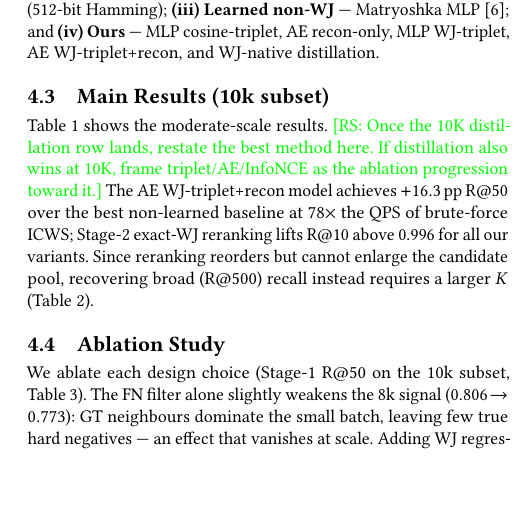
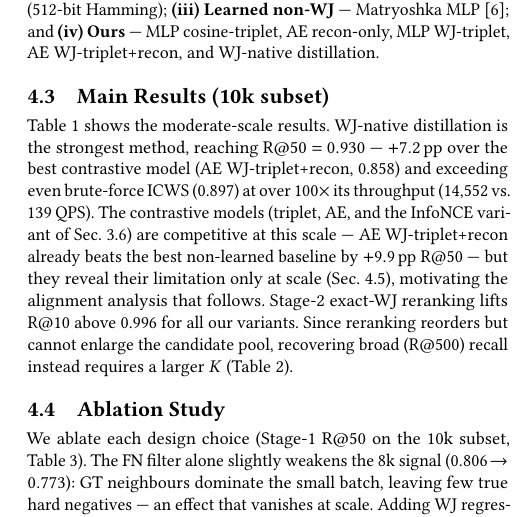
Before and after one commit to ruban-ai/polygon-ann-ml-embeddings, a LaTeX paper (paper/main_distill.tex): part of one column of page 4 of 5, cut so that both start at the same text, the shorter picture padded with empty space. Compiled offline with pdfLaTeX.

Commit message:
auto: main_distill.tex

```diff
--- a/paper/main_distill.tex
+++ b/paper/main_distill.tex
@@ -467,14 +467,17 @@ AE WJ-tri+recon$^\ddagger$              & 512 & 0.711 & 0.858 & 0.977 & 10{,}903
 {\scriptsize $b$~=~binary bits (Hamming space).}
 \end{table}
 
-Table~\ref{tab:results} shows the moderate-scale results. \rs{Once the 10K
-distillation row lands, restate the best method here. If distillation also wins at
-10K, frame triplet/AE/InfoNCE as the ablation progression toward it.}
-The AE WJ-triplet+recon model achieves $+16.3$\,pp R@50 over the best non-learned
-baseline at 78$\times$ the QPS of brute-force ICWS; Stage-2 exact-WJ reranking lifts
-R@10 above 0.996 for all our variants. Since reranking reorders but cannot enlarge
-the candidate pool, recovering broad (R@500) recall instead requires a larger $K$
-(Table~\ref{tab:full}).
+Table~\ref{tab:results} shows the moderate-scale results. WJ-native distillation is
+the strongest method, reaching R@50 $=0.930$ --- $+7.2$\,pp over the best contrastive
+model (AE WJ-triplet+recon, 0.858) and exceeding even brute-force ICWS (0.897) at
+over 100$\times$ its throughput (14{,}552 vs.\ 139 QPS). The contrastive models
+(triplet, AE, and the InfoNCE variant of Sec.~\ref{sec:filter}) are competitive at
+this scale --- AE WJ-triplet+recon already beats the best non-learned baseline by
+$+9.9$\,pp R@50 --- but they reveal their limitation only at scale
+(Sec.~\ref{sec:fullscale}), motivating the alignment analysis that follows. Stage-2
+exact-WJ reranking lifts R@10 above 0.996 for all our variants. Since reranking
+reorders but cannot enlarge the candidate pool, recovering broad (R@500) recall
+instead requires a larger $K$ (Table~\ref{tab:full}).
 
 \subsection{Ablation Study}
 \label{sec:ablation}
```
